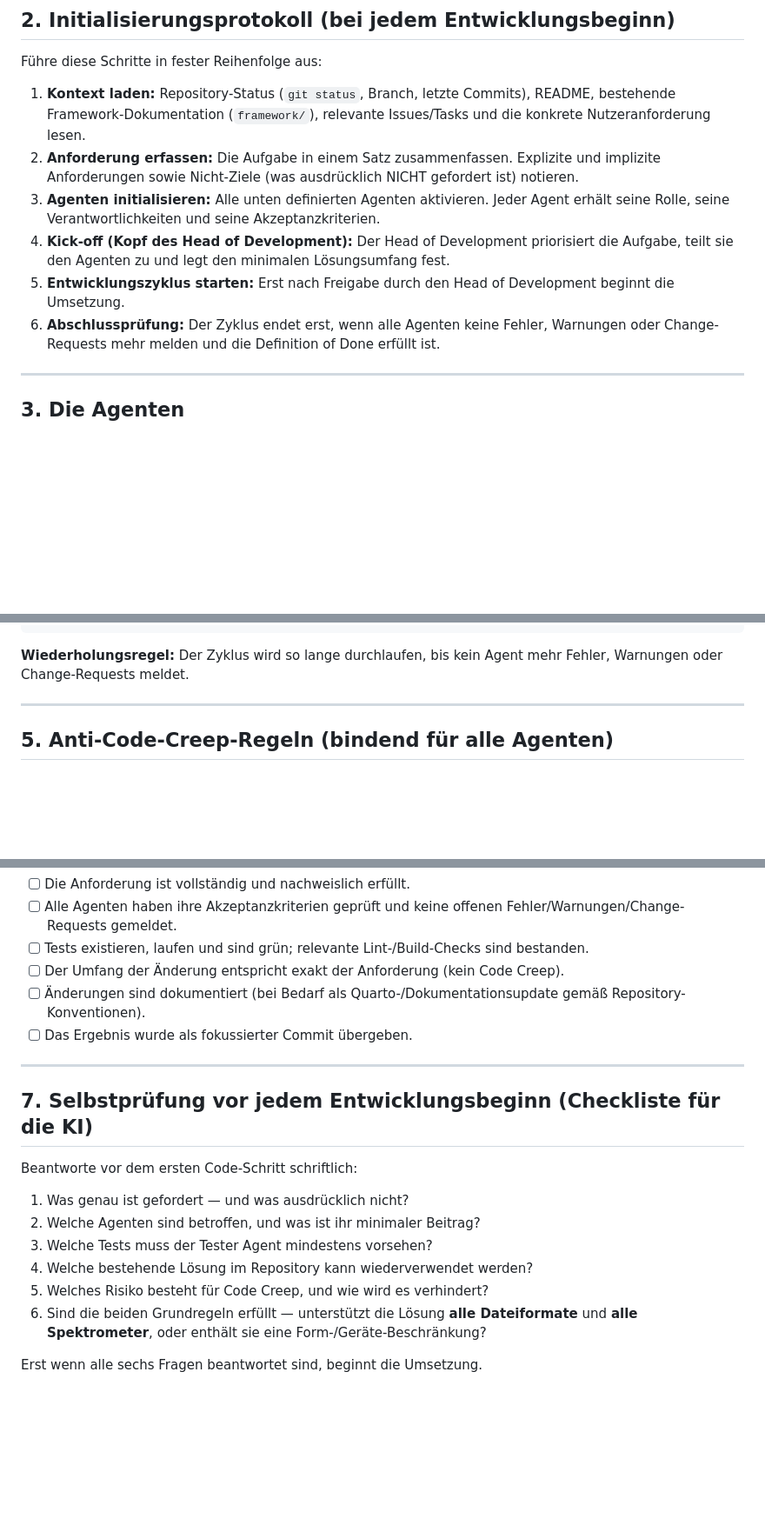
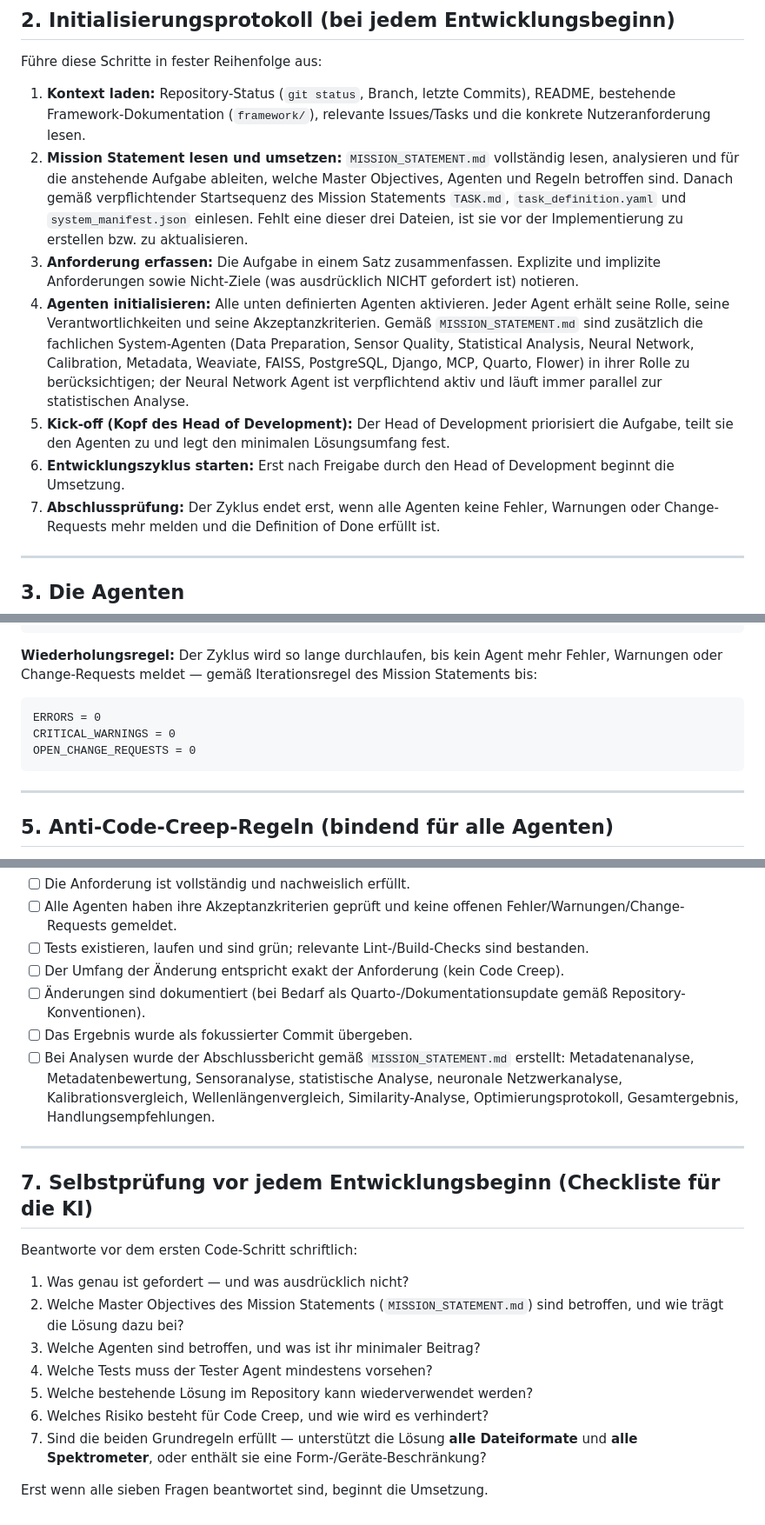
Before and after one commit to MC1stone/Vibe_dev_environment, a Markdown page: AGENT_FRAMEWORK_INIT_PROMPT.md, 3 parts joined by grey strips. Shown at 87% size. Rendered like a GitHub page; blank space fills up the shorter version.

Commit message:
Add: Mission Statement NIR-IP as mandatory pre-session reading
Co-authored-by: MC1stone <MC1stone@users.noreply.github.com>

````diff
--- a/AGENT_FRAMEWORK_INIT_PROMPT.md
+++ b/AGENT_FRAMEWORK_INIT_PROMPT.md
@@ -48,15 +54,24 @@ Führe diese Schritte in fester Reihenfolge aus:
 1. **Kontext laden:** Repository-Status (`git status`, Branch, letzte Commits), README,
    bestehende Framework-Dokumentation (`framework/`), relevante Issues/Tasks und die
    konkrete Nutzeranforderung lesen.
-2. **Anforderung erfassen:** Die Aufgabe in einem Satz zusammenfassen. Explizite und
+2. **Mission Statement lesen und umsetzen:** `MISSION_STATEMENT.md` vollständig lesen, analysieren
+   und für die anstehende Aufgabe ableiten, welche Master Objectives, Agenten und Regeln
+   betroffen sind. Danach gemäß verpflichtender Startsequenz des Mission Statements
+   `TASK.md`, `task_definition.yaml` und `system_manifest.json` einlesen. Fehlt eine dieser
+   drei Dateien, ist sie vor der Implementierung zu erstellen bzw. zu aktualisieren.
+3. **Anforderung erfassen:** Die Aufgabe in einem Satz zusammenfassen. Explizite und
    implizite Anforderungen sowie Nicht-Ziele (was ausdrücklich NICHT gefordert ist) notieren.
-3. **Agenten initialisieren:** Alle unten definierten Agenten aktivieren. Jeder Agent erhält
-   seine Rolle, seine Verantwortlichkeiten und seine Akzeptanzkriterien.
-4. **Kick-off (Kopf des Head of Development):** Der Head of Development priorisiert die
+4. **Agenten initialisieren:** Alle unten definierten Agenten aktivieren. Jeder Agent erhält
+   seine Rolle, seine Verantwortlichkeiten und seine Akzeptanzkriterien. Gemäß `MISSION_STATEMENT.md`
+   sind zusätzlich die fachlichen System-Agenten (Data Preparation, Sensor Quality, Statistical
+   Analysis, Neural Network, Calibration, Metadata, Weaviate, FAISS, PostgreSQL, Django, MCP,
+   Quarto, Flower) in ihrer Rolle zu berücksichtigen; der Neural Network Agent ist verpflichtend
+   aktiv und läuft immer parallel zur statistischen Analyse.
+5. **Kick-off (Kopf des Head of Development):** Der Head of Development priorisiert die
    Aufgabe, teilt sie den Agenten zu und legt den minimalen Lösungsumfang fest.
-5. **Entwicklungszyklus starten:** Erst nach Freigabe durch den Head of Development
+6. **Entwicklungszyklus starten:** Erst nach Freigabe durch den Head of Development
    beginnt die Umsetzung.
-6. **Abschlussprüfung:** Der Zyklus endet erst, wenn alle Agenten keine Fehler, Warnungen
+7. **Abschlussprüfung:** Der Zyklus endet erst, wenn alle Agenten keine Fehler, Warnungen
    oder Change-Requests mehr melden und die Definition of Done erfüllt ist.
 
 ---
@@ -191,7 +206,13 @@ Fertigstellung (Commit mit fokussierter, begründeter Änderung)
 ```
 
 **Wiederholungsregel:** Der Zyklus wird so lange durchlaufen, bis kein Agent mehr Fehler,
-Warnungen oder Change-Requests meldet.
+Warnungen oder Change-Requests meldet — gemäß Iterationsregel des Mission Statements bis:
+
+```
+ERRORS = 0
+CRITICAL_WARNINGS = 0
+OPEN_CHANGE_REQUESTS = 0
+```
 
 ---
 
@@ -224,6 +245,10 @@ Eine Entwicklungseinheit ist erst fertig, wenn:
 - [ ] Änderungen sind dokumentiert (bei Bedarf als Quarto-/Dokumentationsupdate gemäß
       Repository-Konventionen).
 - [ ] Das Ergebnis wurde als fokussierter Commit übergeben.
+- [ ] Bei Analysen wurde der Abschlussbericht gemäß `MISSION_STATEMENT.md` erstellt:
+      Metadatenanalyse, Metadatenbewertung, Sensoranalyse, statistische Analyse,
+      neuronale Netzwerkanalyse, Kalibrationsvergleich, Wellenlängenvergleich,
+      Similarity-Analyse, Optimierungsprotokoll, Gesamtergebnis, Handlungsempfehlungen.
 
 ---
 
@@ -232,11 +257,13 @@ Eine Entwicklungseinheit ist erst fertig, wenn:
 Beantworte vor dem ersten Code-Schritt schriftlich:
 
 1. Was genau ist gefordert — und was ausdrücklich nicht?
-2. Welche Agenten sind betroffen, und was ist ihr minimaler Beitrag?
-3. Welche Tests muss der Tester Agent mindestens vorsehen?
-4. Welche bestehende Lösung im Repository kann wiederverwendet werden?
-5. Welches Risiko besteht für Code Creep, und wie wird es verhindert?
-6. Sind die beiden Grundregeln erfüllt — unterstützt die Lösung **alle Dateiformate**
+2. Welche Master Objectives des Mission Statements (`MISSION_STATEMENT.md`) sind betroffen,
+   und wie trägt die Lösung dazu bei?
+3. Welche Agenten sind betroffen, und was ist ihr minimaler Beitrag?
+4. Welche Tests muss der Tester Agent mindestens vorsehen?
+5. Welche bestehende Lösung im Repository kann wiederverwendet werden?
+6. Welches Risiko besteht für Code Creep, und wie wird es verhindert?
+7. Sind die beiden Grundregeln erfüllt — unterstützt die Lösung **alle Dateiformate**
    und **alle Spektrometer**, oder enthält sie eine Form-/Geräte-Beschränkung?
 
-Erst wenn alle sechs Fragen beantwortet sind, beginnt die Umsetzung.
+Erst wenn alle sieben Fragen beantwortet sind, beginnt die Umsetzung.
````
Also changed, not shown: other parts of AGENT_FRAMEWORK_INIT_PROMPT.md (+6 -0 lines), MISSION_STATEMENT.md (added, +246 -0 lines).
